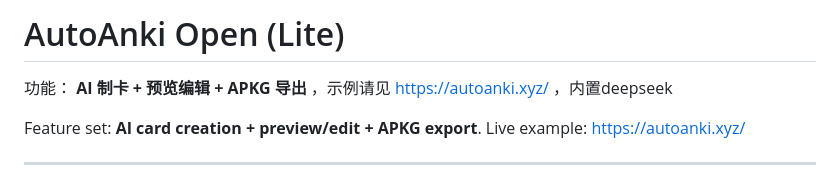
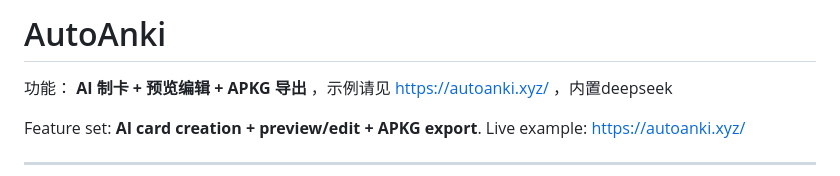
Before and after one commit to Little00923/AutoAnki, a Markdown page: README.md, the part around the change. Drawn GitHub-style.

```diff
--- a/README.md
+++ b/README.md
@@ -1,4 +1,4 @@
-# AutoAnki Open (Lite)
+# AutoAnki
 
 功能： **AI 制卡 + 预览编辑 + APKG 导出** ，示例请见 https://autoanki.xyz/ ，内置deepseek
 
```
